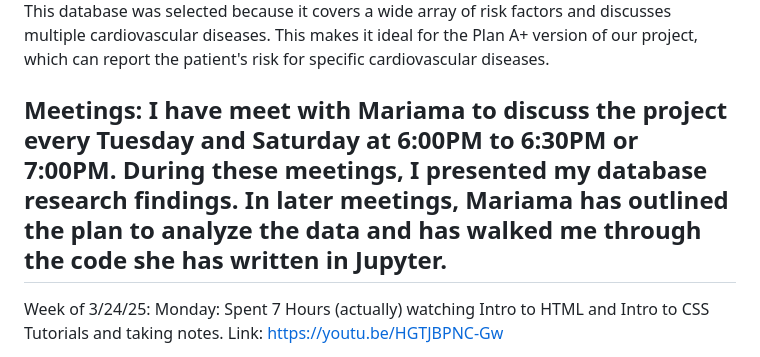
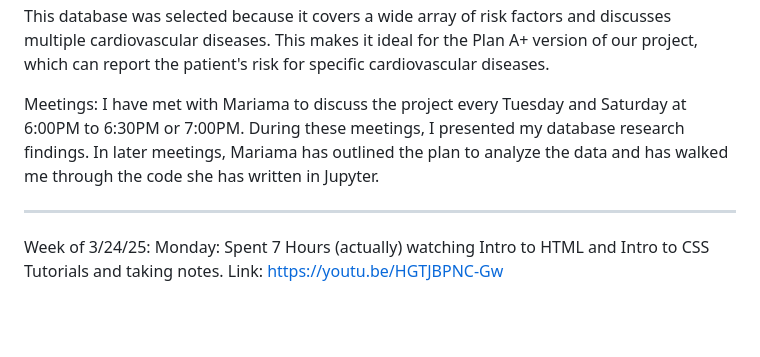
Before and after one commit to jeannamatthews-classes/group-project-cardiovascular-disease-predictor, a Markdown page: docs/timelog/noleted.md, the part around the change. Drawn GitHub-style; blank space fills up the shorter version.

```diff
--- a/docs/timelog/noleted.md
+++ b/docs/timelog/noleted.md
@@ -25,7 +25,8 @@ This database contains information collected from patients admitted to the Hero
 This database was selected because it covers a wide array of risk factors and discusses multiple cardiovascular diseases. This makes it ideal for the Plan A+ version of our project, which can report the patient's risk for specific cardiovascular diseases.
 
 Meetings:
-I have meet with Mariama to discuss the project every Tuesday and Saturday at 6:00PM to 6:30PM or 7:00PM. During these meetings, I presented my database research findings. In later meetings, Mariama has outlined the plan to analyze the data and has walked me through the code she has written in Jupyter.
+I have met with Mariama to discuss the project every Tuesday and Saturday at 6:00PM to 6:30PM or 7:00PM. During these meetings, I presented my database research findings. In later meetings, Mariama has outlined the plan to analyze the data and has walked me through the code she has written in Jupyter.
+
 ------------------------------------------------------------------------------------------------------------
 
 Week of 3/24/25:
```
